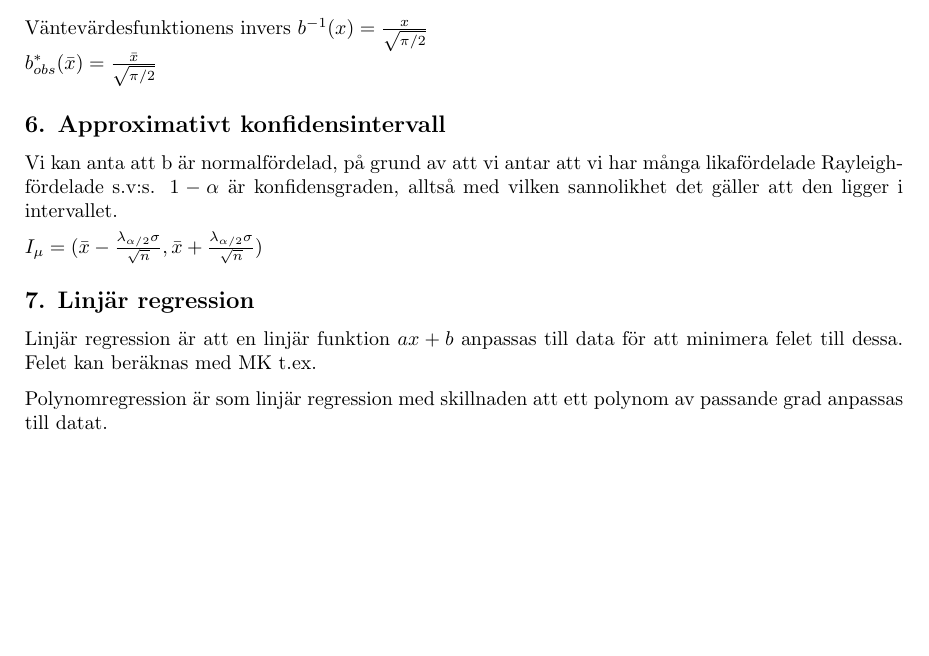
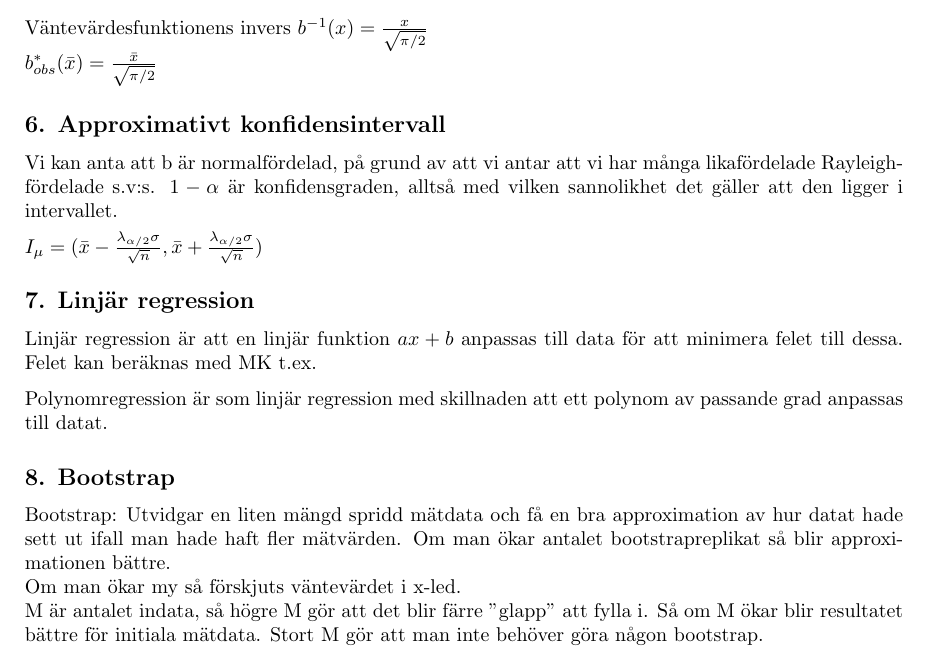
Before and after one commit to a8med/Sannstat, a LaTeX document (lab2/tex/lab2.tex): part of the page, cut so that both start at the same text, the shorter picture padded with empty space. Compiled offline with pdfLaTeX.

Commit message:
Adds bootstrap to tex.

```diff
--- a/lab2/tex/lab2.tex
+++ b/lab2/tex/lab2.tex
@@ -56,6 +56,14 @@ Polynomregression är som linjär regression med skillnaden att ett polynom av
 passande grad anpassas till datat.
 
 
+\subsection*{8. Bootstrap}
+Bootstrap: Utvidgar en liten mängd spridd mätdata och få en bra approximation av
+hur datat hade sett ut ifall man hade haft fler mätvärden. Om man ökar antalet
+bootstrapreplikat så blir approximationen bättre.
+\\Om man ökar my så förskjuts väntevärdet i x-led.
+\\M är antalet indata, så högre M gör att det blir färre "glapp" att fylla i. Så
+om M ökar blir resultatet bättre för initiala mätdata. Stort M gör att man inte
+behöver göra någon bootstrap.
 
 
 \end{document}
```
